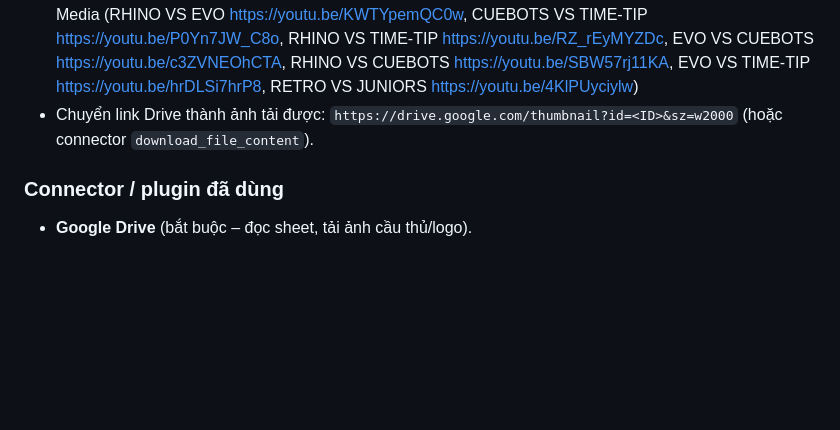
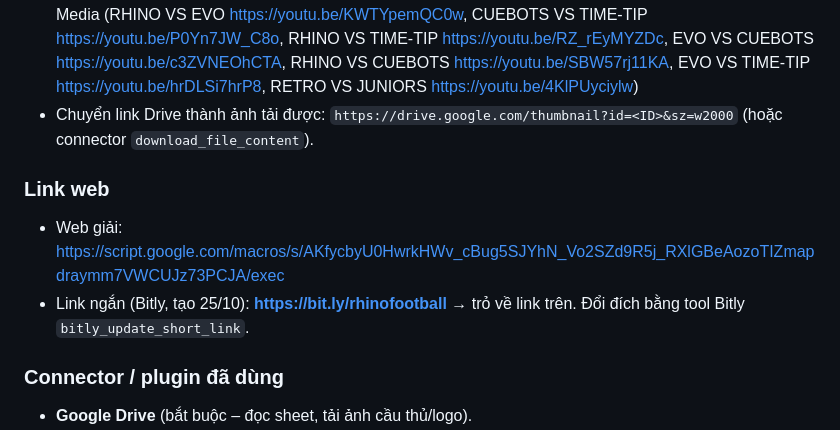
Before and after one commit to phamdoanchiengroup-cloud/githubforclaude160695, a Markdown page: webbongda/BOI-CANH.md, the part around the change. Rendered like a GitHub page; blank space fills up the shorter version.

Commit message:
BOI-CANH web bóng đá: ghi link web và link ngắn bit.ly/rhinofootball
Co-Authored-By: Claude Opus 5.5 <noreply@anthropic.com>
Claude-Session: https://claude.ai/code/session_016UV5AvSLvtTXQmcFeVoruQ

```diff
--- a/webbongda/BOI-CANH.md
+++ b/webbongda/BOI-CANH.md
@@ -102,6 +102,10 @@ Tóm tắt phiên làm việc 10–25/10/2026. Đọc hết trước khi làm. *
 - Video giới thiệu trên web (`VIDEO_GIOI_THIEU`): https://youtu.be/lhtLebUcmPQ ; video từng trận nằm ở tab Media (RHINO VS EVO https://youtu.be/KWTYpemQC0w, CUEBOTS VS TIME-TIP https://youtu.be/P0Yn7JW_C8o, RHINO VS TIME-TIP https://youtu.be/RZ_rEyMYZDc, EVO VS CUEBOTS https://youtu.be/c3ZVNEOhCTA, RHINO VS CUEBOTS https://youtu.be/SBW57rj11KA, EVO VS TIME-TIP https://youtu.be/hrDLSi7hrP8, RETRO VS JUNIORS https://youtu.be/4KlPUyciylw)
 - Chuyển link Drive thành ảnh tải được: `https://drive.google.com/thumbnail?id=<ID>&sz=w2000` (hoặc connector `download_file_content`).
 
+### Link web
+- Web giải: https://script.google.com/macros/s/AKfycbyU0HwrkHWv_cBug5SJYhN_Vo2SZd9R5j_RXlGBeAozoTIZmapdraymm7VWCUJz73PCJA/exec
+- Link ngắn (Bitly, tạo 25/10): **https://bit.ly/rhinofootball** → trỏ về link trên. Đổi đích bằng tool Bitly `bitly_update_short_link`.
+
 ### Connector / plugin đã dùng
 - **Google Drive** (bắt buộc – đọc sheet, tải ảnh cầu thủ/logo).
 - **Canva** – chủ dự án cho phép dùng tự động không cần hỏi (generate-image, export-design, upload). Hạn mức Canva có giới hạn.
```
